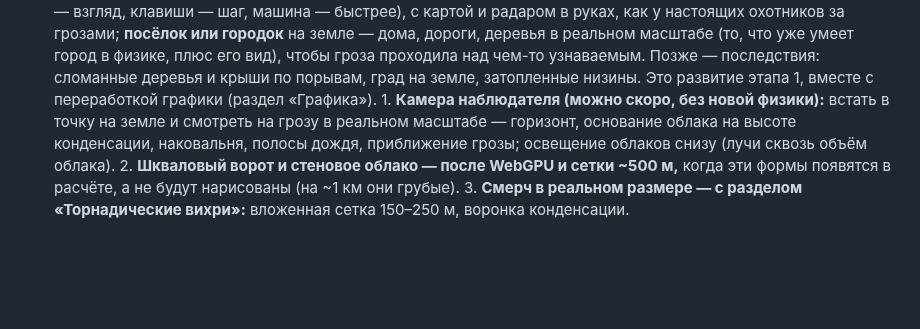
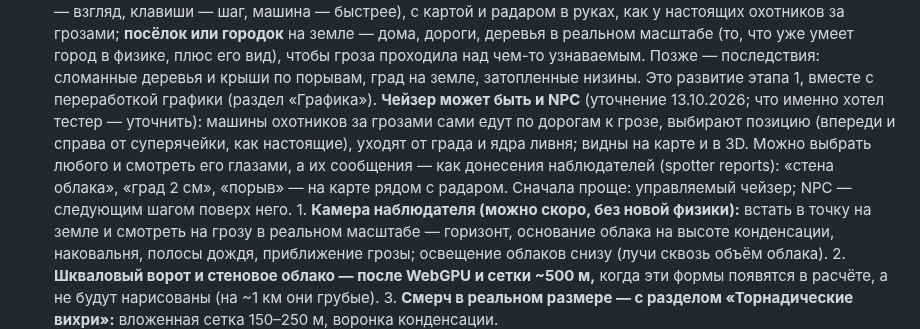
Before and after one commit to Bandananor/MeteoLAB, a Markdown page: roadmap.markdown, the part around the change. Rendered like a GitHub page; blank space fills up the shorter version.

Commit message:
Roadmap: storm chasers as NPCs too — driving to the storm, choosing a position, watched through their eyes, spotter reports
Co-Authored-By: Claude Opus 5.5 <noreply@anthropic.com>
Claude-Session: https://claude.ai/code/session_01QzdZ7UiUTtEXci6ZHYFxQD

```diff
--- a/roadmap.markdown
+++ b/roadmap.markdown
@@ -84,6 +84,11 @@ MeteoLab 2.0.0 вышел 11.10.2026: честная физика, провер
       что уже умеет город в физике, плюс его вид), чтобы гроза проходила над чем-то узнаваемым. Позже — последствия:
       сломанные деревья и крыши по порывам, град на земле, затопленные низины. Это развитие этапа 1, вместе с
       переработкой графики (раздел «Графика»).
+      **Чейзер может быть и NPC** (уточнение 13.10.2026; что именно хотел тестер — уточнить): машины охотников за грозами
+      сами едут по дорогам к грозе, выбирают позицию (впереди и справа от суперячейки, как настоящие), уходят от града и
+      ядра ливня; видны на карте и в 3D. Можно выбрать любого и смотреть его глазами, а их сообщения — как донесения
+      наблюдателей (spotter reports): «стена облака», «град 2 см», «порыв» — на карте рядом с радаром. Сначала проще:
+      управляемый чейзер; NPC — следующим шагом поверх него.
       1. **Камера наблюдателя (можно скоро, без новой физики):** встать в точку на земле и смотреть на грозу в реальном
          масштабе — горизонт, основание облака на высоте конденсации, наковальня, полосы дождя, приближение грозы;
          освещение облаков снизу (лучи сквозь объём облака).
```
